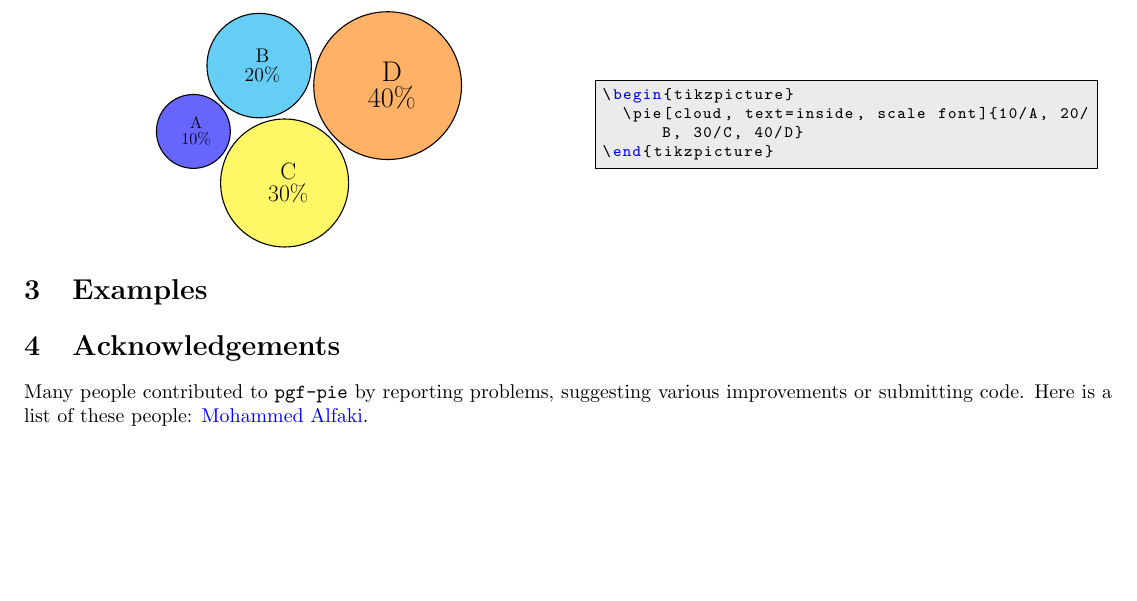
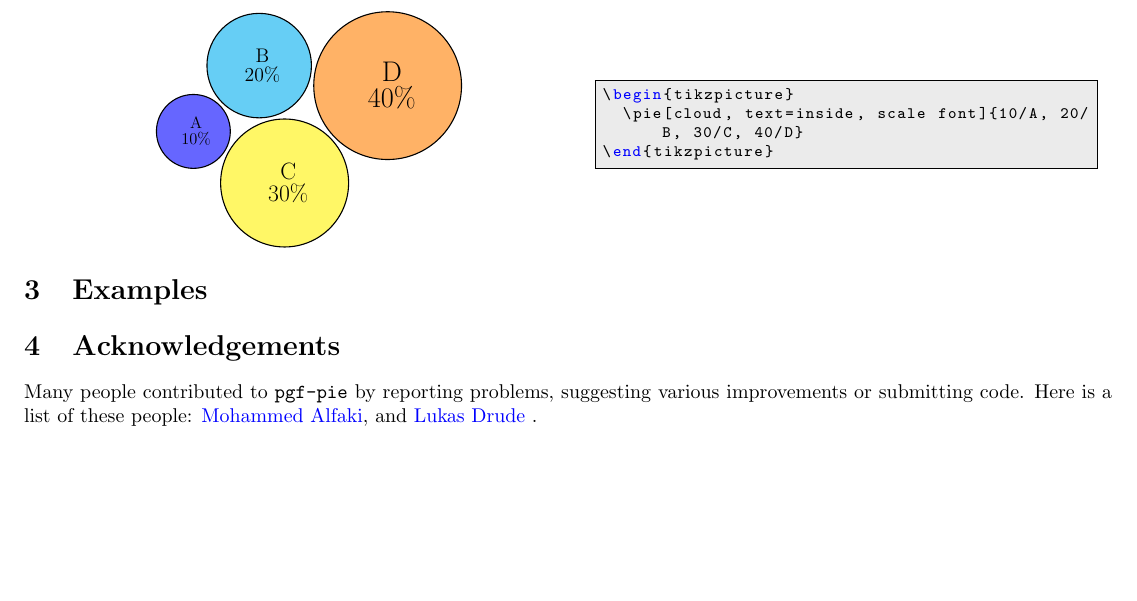
Before and after one commit to xuyuan/pgf-pie, a LaTeX paper (dev/pgf-pie-manual.tex, which reads dev/pgf-pie.sty): part of page 5 of 5, cut so that both start at the same text. Compiled offline with pdfLaTeX.

Commit message:
bugfix from Lukas Drude

```diff
--- a/dev/pgf-pie-manual.tex
+++ b/dev/pgf-pie-manual.tex
@@ -188,7 +188,10 @@ Note: \texttt{explode} has no affects in sqaure chart.
 Many people contributed to \texttt{pgf-pie} by reporting problems,
 suggesting various improvements or submitting code. Here is a list of
 these people:
-\href{mailto:mohammed.alfaki@ii.uib.no}{Mohammed Alfaki}.
+\href{mailto:mohammed.alfaki@ii.uib.no}{Mohammed Alfaki},
+and
+\href{mailto:ldrude@mail.uni-paderborn.de}{Lukas Drude}
+.
 
 \end{document}
 %%% Local Variables:
--- a/dev/pgf-pie.sty
+++ b/dev/pgf-pie.sty
@@ -41,7 +41,7 @@ chart by using PGF/Tikz package.]
   \pgfmathparse{(max(\temp,-0.5) + 0.8)*#7}
   \let\innerpos\pgfmathresult
 
-  \ifthenelse{\equal{\text}{inside}}
+  \ifthenelse{\equal{\pgfpie@text}{inside}}
   {
     % label and number together
     \path (O) -- ++(\midangle:\innerpos) node
@@ -52,7 +52,7 @@ chart by using PGF/Tikz package.]
     \iflegend
     \else
     \path (O) -- ++ (\midangle:\radius)
-    node[inner sep=0, \text=\midangle:#4]{};
+    node[inner sep=0, \pgfpie@text=\midangle:#4]{};
     \fi
 
     % number
@@ -93,7 +93,7 @@ chart by using PGF/Tikz package.]
 % #5: text
 \newcommand{\pgfpie@square}[5]
 {
-  \ifthenelse{\equal{\text}{inside}}
+  \ifthenelse{\equal{\pgfpie@text}{inside}}
   {
     \draw[fill=#4, \style] (#1) rectangle node
     {\scalefont{#3}\shortstack{#5\\\beforenumber#3\afternumber}} ++(#2);
@@ -113,7 +113,7 @@ chart by using PGF/Tikz package.]
 \newcommand{\pgfpie@cloud}[6]
 {
   \draw[fill=#4, #5] (#1) circle[radius=#2];
-  \ifthenelse{\equal{\text}{inside}}
+  \ifthenelse{\equal{\pgfpie@text}{inside}}
   {
     \node at (#1) {\scalefont{#3}\shortstack{#6\\\beforenumber#3\afternumber}};
   }
@@ -148,7 +148,7 @@ chart by using PGF/Tikz package.]
 \def\setafternumber#1\pgfeov{\def\afternumber{#1}}
 \pgfkeyslet{/after number/.@cmd}{\setafternumber}
 
-\def\settext#1\pgfeov{\xdef\text{#1}}
+\def\settext#1\pgfeov{\xdef\pgfpie@text{#1}}
 \pgfkeyslet{/text/.@cmd}{\settext}
 
 \def\setsum#1\pgfeov{\xdef\pgfpie@sum{#1}}
@@ -210,7 +210,7 @@ chart by using PGF/Tikz package.]
   }{}
 
   % legend or not
-  \ifthenelse{\equal{\text}{legend}}
+  \ifthenelse{\equal{\pgfpie@text}{legend}}
   {\legendtrue}
   {\legendfalse}
 
@@ -265,11 +265,11 @@ chart by using PGF/Tikz package.]
       %label
       \iflegend
       \else
-      \ifthenelse{\equal{\text}{inside}}
+      \ifthenelse{\equal{\pgfpie@text}{inside}}
       {}
       {
         \path (start) -- ++(\horizontalLength,\height*0.5) node[inner
-        sep=0, \text=0:\t]{};
+        sep=0, \pgfpie@text=0:\t]{};
       }
       \fi
 
@@ -288,11 +288,11 @@ chart by using PGF/Tikz package.]
       %label
       \iflegend
       \else
-      \ifthenelse{\equal{\text}{inside}}
+      \ifthenelse{\equal{\pgfpie@text}{inside}}
       {}
       {
         \path (start) -- ++(\width*0.5,\verticalLength) node[inner
-        sep=0, \text=90:\t]{};
+        sep=0, \pgfpie@text=90:\t]{};
       }
       \fi
 
@@ -358,11 +358,11 @@ chart by using PGF/Tikz package.]
     % label
     \iflegend
     \else
-    \ifthenelse{\equal{\text}{inside}}
+    \ifthenelse{\equal{\pgfpie@text}{inside}}
     {}
     {
       \path (O) -- ++(\cloudExtendDir:\cloudR)
-      node[inner sep=0, \text=\cloudExtendDir:\t] {};
+      node[inner sep=0, \pgfpie@text=\cloudExtendDir:\t] {};
     }
     \fi
   }
```
